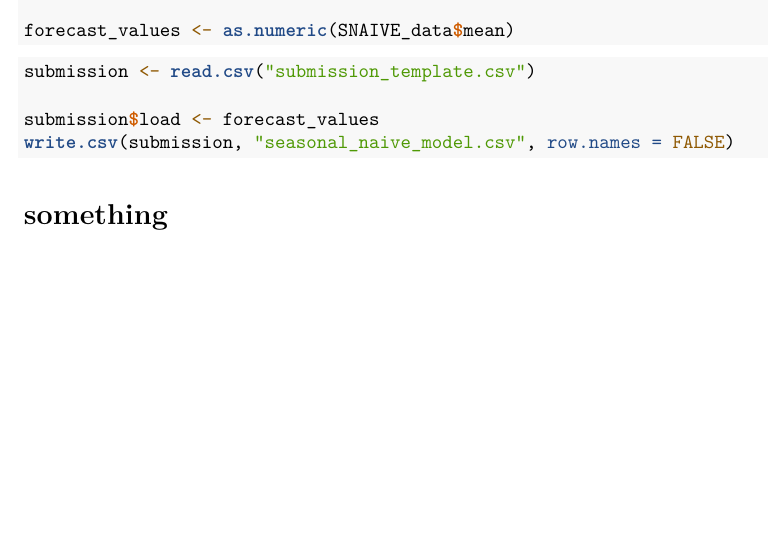
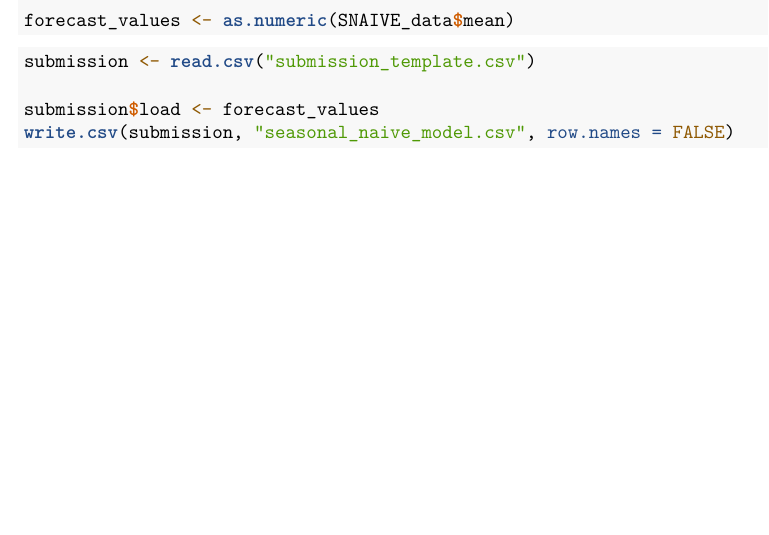
Before and after one commit to matthewtfischer/KimFischer_ENV797_TSA_ForecastCompetition_S26, an R Markdown document (forecast_comp.Rmd): part of page 2 of 2, cut so that both start at the same text, the shorter picture padded with empty space. Rendered offline with R 4.5, knitr and Pandoc, then LaTeX, with nearby package versions; the code chunks are not run, so their results and figures are left out.

Commit message:
delete something

````diff
--- a/forecast_comp.Rmd
+++ b/forecast_comp.Rmd
@@ -80,5 +80,3 @@ submission <- read.csv("submission_template.csv")
 submission$load <- forecast_values
 write.csv(submission, "seasonal_naive_model.csv", row.names = FALSE)
 ```
-
-# something
````
